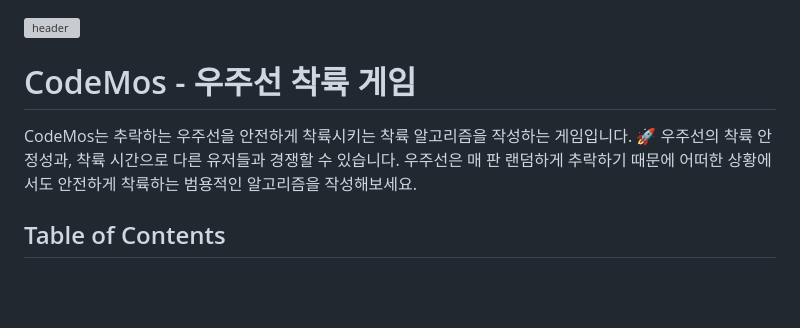
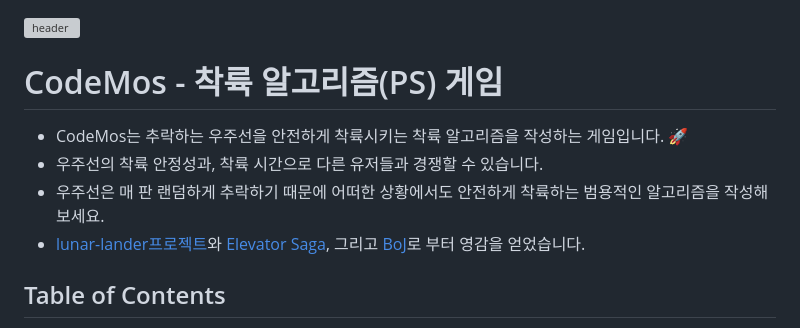
Before and after one commit to yhcho0405/CodeMos, a Markdown page: README.md, the part around the change. Rendered like a GitHub page; blank space fills up the shorter version; grey boxes are pictures that could not be loaded.

```diff
--- a/README.md
+++ b/README.md
@@ -1,10 +1,11 @@
 ![header](https://capsule-render.vercel.app/api?type=waving&color=0:000,40:02071e,80:030928&height=300&section=header&text=CodeMos&fontSize=90&fontColor=fff&animation=fadeIn&fontAlignY=38&desc=Try%20writing%20an%20algorithm%20that%20can%20land%20safely%20in%20any%20situation.&descAlignY=51&descAlign=50)
 
-# CodeMos - 우주선 착륙 게임
+# CodeMos - 착륙 알고리즘(PS) 게임
 
-CodeMos는 추락하는 우주선을 안전하게 착륙시키는 착륙 알고리즘을 작성하는 게임입니다. :rocket:
-우주선의 착륙 안정성과, 착륙 시간으로 다른 유저들과 경쟁할 수 있습니다.
-우주선은 매 판 랜덤하게 추락하기 때문에 어떠한 상황에서도 안전하게 착륙하는 범용적인 알고리즘을 작성해보세요.
+- CodeMos는 추락하는 우주선을 안전하게 착륙시키는 착륙 알고리즘을 작성하는 게임입니다. :rocket:
+- 우주선의 착륙 안정성과, 착륙 시간으로 다른 유저들과 경쟁할 수 있습니다.
+- 우주선은 매 판 랜덤하게 추락하기 때문에 어떠한 상황에서도 안전하게 착륙하는 범용적인 알고리즘을 작성해보세요.
+- [lunar-lander프로젝트](https://github.com/ehmorris/lunar-lander)와 [Elevator Saga](https://play.elevatorsaga.com/), 그리고 [BoJ](https://www.acmicpc.net/)로 부터 영감을 얻었습니다.
 
 ## Table of Contents
 
```
